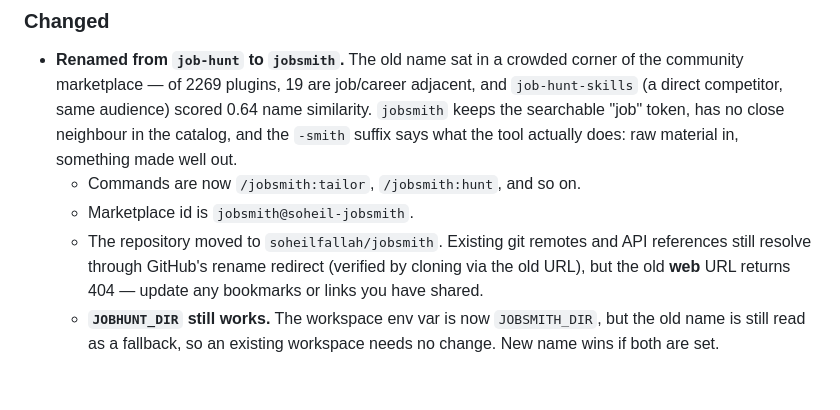
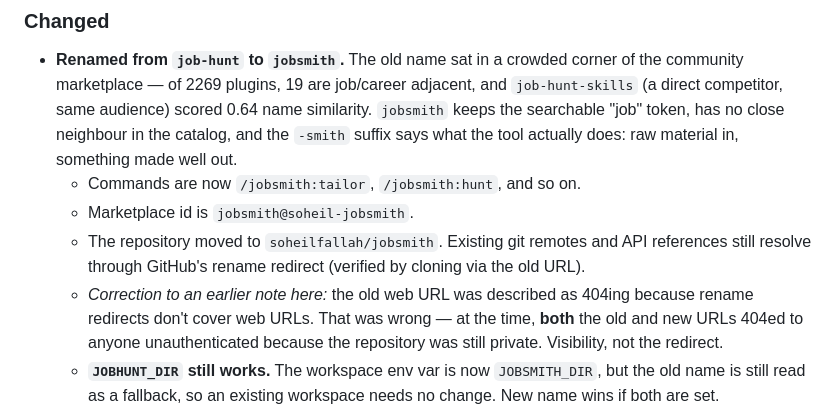
Before and after one commit to soheilfallah/jobxhunter, a Markdown page: CHANGELOG.md, the part around the change. Rendered like a GitHub page; blank space fills up the shorter version.

```diff
--- a/CHANGELOG.md
+++ b/CHANGELOG.md
@@ -18,8 +18,11 @@ this project adheres to [Semantic Versioning](https://semver.org/spec/v2.0.0.htm
   - Marketplace id is `jobsmith@soheil-jobsmith`.
   - The repository moved to `soheilfallah/jobsmith`. Existing git remotes and
     API references still resolve through GitHub's rename redirect (verified by
-    cloning via the old URL), but the old **web** URL returns 404 — update any
-    bookmarks or links you have shared.
+    cloning via the old URL).
+  - *Correction to an earlier note here:* the old web URL was described as
+    404ing because rename redirects don't cover web URLs. That was wrong — at
+    the time, **both** the old and new URLs 404ed to anyone unauthenticated
+    because the repository was still private. Visibility, not the redirect.
   - **`JOBHUNT_DIR` still works.** The workspace env var is now
     `JOBSMITH_DIR`, but the old name is still read as a fallback, so an
     existing workspace needs no change. New name wins if both are set.
```
Also changed, not shown: README.md (+10 -1 lines), references/connector-setup.md (+11 -0 lines).
